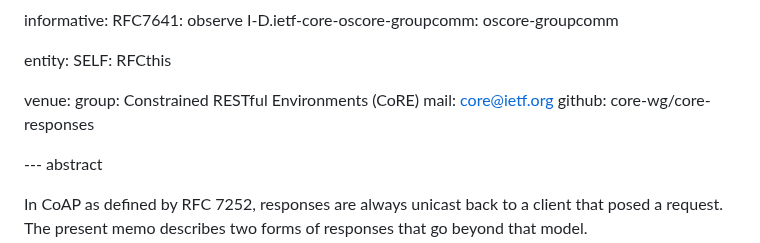
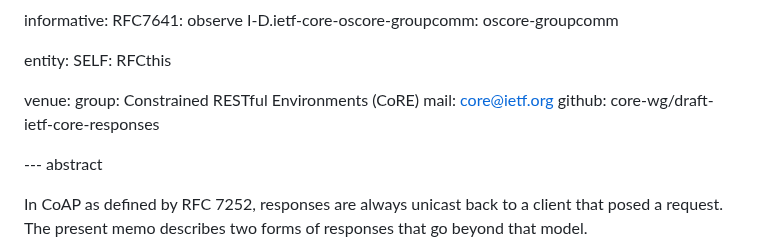
Before and after one commit to core-wg/core-responses, a Markdown page: draft-ietf-core-responses.md, the part around the change. Drawn GitHub-style.

Commit message:
Update GitHub repository reference in document

```diff
--- a/draft-ietf-core-responses.md
+++ b/draft-ietf-core-responses.md
@@ -38,7 +38,7 @@ entity:
 venue:
   group: Constrained RESTful Environments (CoRE)
   mail: core@ietf.org
-  github: core-wg/core-responses
+  github: core-wg/draft-ietf-core-responses
 
 
 --- abstract
```
